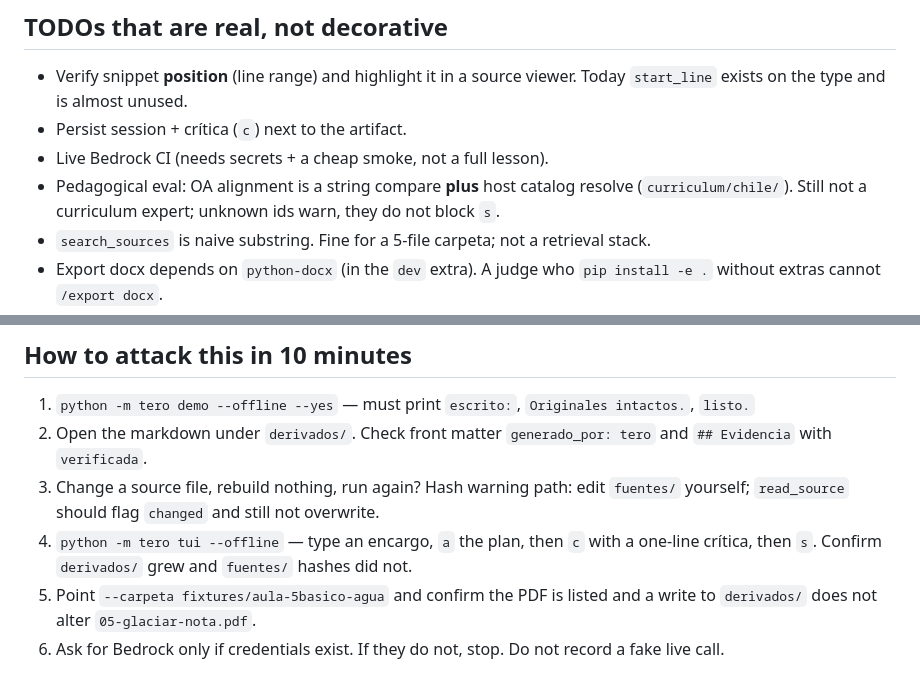
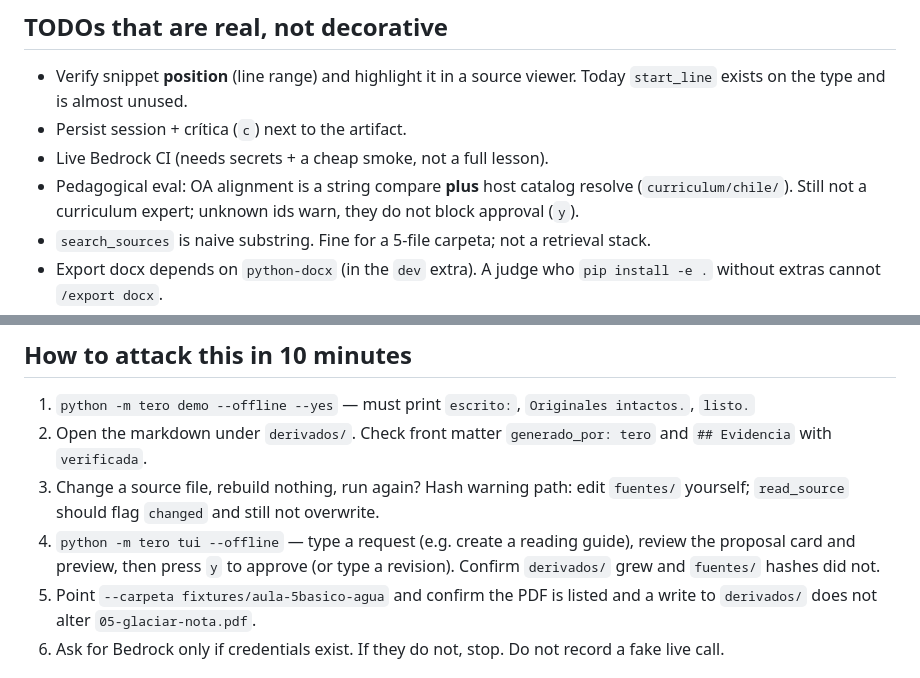
Before and after one commit to marcorojasb/tero, a Markdown page: docs/ANALISIS-ADVERSARIAL.md, 2 parts joined by grey strips. Rendered like a GitHub page.

Commit message:
docs: alinear flujo conversacional en guia de jueces y analisis adversarial

```diff
--- a/docs/ANALISIS-ADVERSARIAL.md
+++ b/docs/ANALISIS-ADVERSARIAL.md
@@ -189,7 +189,7 @@ twice: eligibility and taste.
 - Live Bedrock CI (needs secrets + a cheap smoke, not a full lesson).
 - Pedagogical eval: OA alignment is a string compare **plus** host catalog
   resolve (`curriculum/chile/`). Still not a curriculum expert; unknown ids
-  warn, they do not block `s`.
+  warn, they do not block approval (`y`).
 - `search_sources` is naive substring. Fine for a 5-file carpeta; not a
   retrieval stack.
 - Export docx depends on `python-docx` (in the `dev` extra). A judge who
@@ -207,9 +207,9 @@ twice: eligibility and taste.
 3. Change a source file, rebuild nothing, run again? Hash warning path:
    edit `fuentes/` yourself; `read_source` should flag `changed` and still
    not overwrite.
-4. `python -m tero tui --offline` — type an encargo, `a` the plan, then
-   `c` with a one-line crítica, then `s`. Confirm `derivados/` grew and
-   `fuentes/` hashes did not.
+4. `python -m tero tui --offline` — type a request (e.g. create a reading guide),
+   review the proposal card and preview, then press `y` to approve (or type a revision).
+   Confirm `derivados/` grew and `fuentes/` hashes did not.
 5. Point `--carpeta fixtures/aula-5basico-agua` and confirm the PDF is
    listed and a write to `derivados/` does not alter `05-glaciar-nota.pdf`.
 6. Ask for Bedrock only if credentials exist. If they do not, stop. Do
```
Also changed, not shown: docs/hackathon/JUDGES-EN.md (+1 -1 lines).
